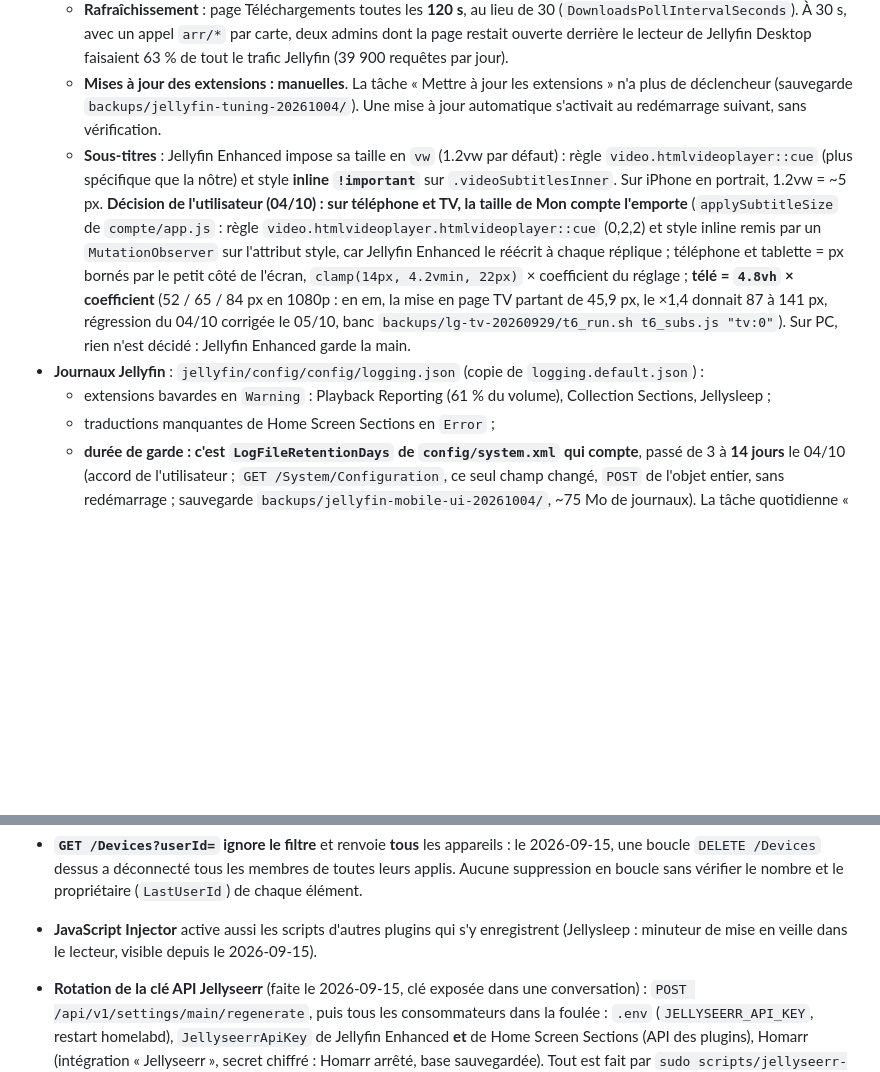
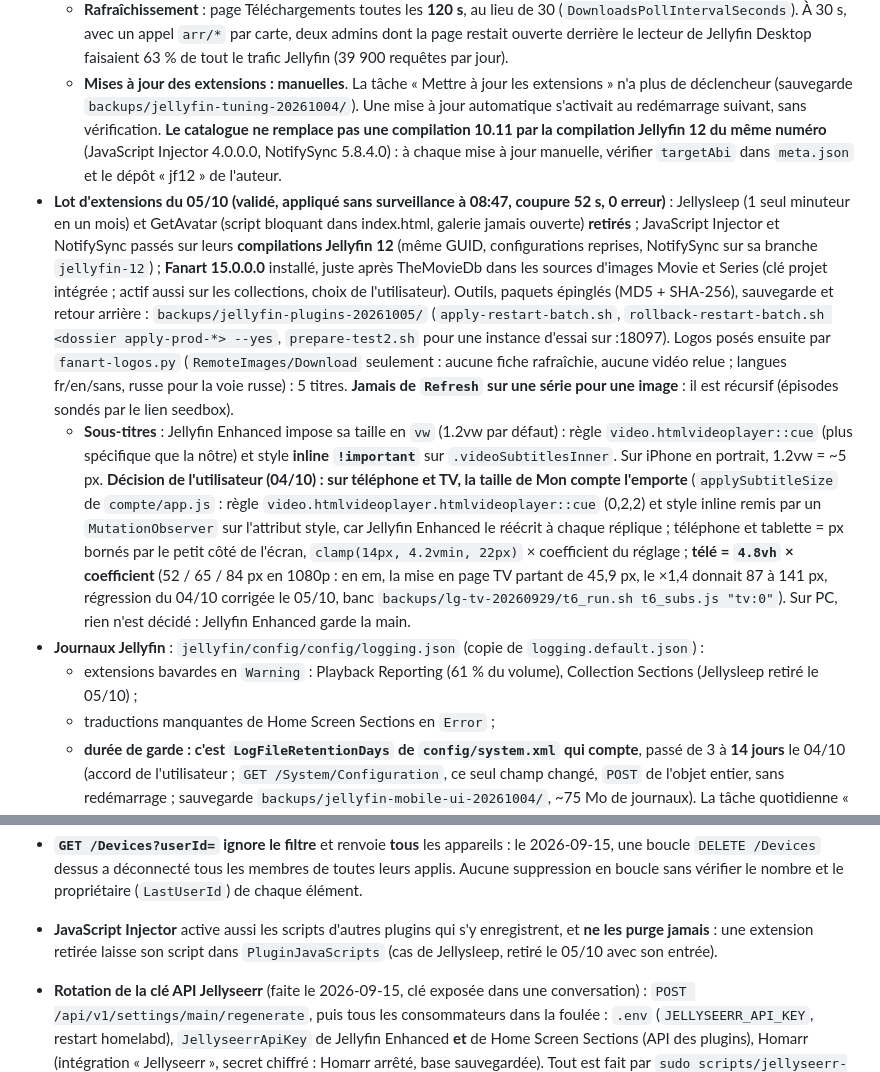
Before and after one commit to HaradasCYB/groscailloux-homelab, a Markdown page: CLAUDE.md, 2 parts joined by grey strips. Rendered like a GitHub page; blank space fills up the shorter version.

Commit message:
Plugin batch applied (Jellysleep and GetAvatar removed, Jellyfin 12 builds, Fanart), Fanart logos
Applied unattended on 05/10 at 08:47 by the rehearsed batch (52 s outage, 11/11 checks, 0 errors): Jellysleep and
GetAvatar removed with their leftovers, JavaScript Injector and NotifySync on their Jellyfin 12 builds (same GUIDs and
configs), Fanart 15.0.0.0 after TheMovieDb for movies and series. Five missing logos fetched with RemoteImages/Download
only (no item refresh, no video read). Documented: the catalogue never swaps a 10.11 build for the Jellyfin 12 build of
the same version, and JavaScript Injector never purges scripts of removed plugins.

Co-Authored-By: Claude Opus 5.5 <noreply@anthropic.com>
Claude-Session: https://claude.ai/code/session_013YbQ97xD2JW8cNbq5EbBn4

```diff
--- a/CLAUDE.md
+++ b/CLAUDE.md
@@ -731,7 +731,19 @@ journalctl -u homelabd -f
     Desktop faisaient 63 % de tout le trafic Jellyfin (39 900 requêtes par jour).
   - **Mises à jour des extensions : manuelles**. La tâche « Mettre à jour les extensions » n'a plus de déclencheur
     (sauvegarde `backups/jellyfin-tuning-20261004/`). Une mise à jour automatique s'activait au redémarrage suivant,
-    sans vérification.
+    sans vérification. **Le catalogue ne remplace pas une compilation 10.11 par la compilation Jellyfin 12 du même numéro**
+    (JavaScript Injector 4.0.0.0, NotifySync 5.8.4.0) : à chaque mise à jour manuelle, vérifier `targetAbi` dans
+    `meta.json` et le dépôt « jf12 » de l'auteur.
+- **Lot d'extensions du 05/10 (validé, appliqué sans surveillance à 08:47, coupure 52 s, 0 erreur)** : Jellysleep (1 seul
+  minuteur en un mois) et GetAvatar (script bloquant dans index.html, galerie jamais ouverte) **retirés** ; JavaScript
+  Injector et NotifySync passés sur leurs **compilations Jellyfin 12** (même GUID, configurations reprises, NotifySync sur
+  sa branche `jellyfin-12`) ; **Fanart 15.0.0.0** installé, juste après TheMovieDb dans les sources d'images Movie et Series
+  (clé projet intégrée ; actif aussi sur les collections, choix de l'utilisateur). Outils, paquets épinglés (MD5 +
+  SHA-256), sauvegarde et retour arrière : `backups/jellyfin-plugins-20261005/` (`apply-restart-batch.sh`,
+  `rollback-restart-batch.sh <dossier apply-prod-*> --yes`, `prepare-test2.sh` pour une instance d'essai sur :18097).
+  Logos posés ensuite par `fanart-logos.py` (`RemoteImages/Download` seulement : aucune fiche rafraîchie, aucune vidéo
+  relue ; langues fr/en/sans, russe pour la voie russe) : 5 titres. **Jamais de `Refresh` sur une série pour une image** :
+  il est récursif (épisodes sondés par le lien seedbox).
   - **Sous-titres** : Jellyfin Enhanced impose sa taille en `vw` (1.2vw par défaut) : règle
     `video.htmlvideoplayer::cue` (plus spécifique que la nôtre) et style **inline `!important`** sur
     `.videoSubtitlesInner`. Sur iPhone en portrait, 1.2vw = ~5 px. **Décision de l'utilisateur (04/10) : sur téléphone
@@ -743,7 +755,8 @@ journalctl -u homelabd -f
     le 05/10, banc `backups/lg-tv-20260929/t6_run.sh t6_subs.js "tv:0"`). Sur PC, rien n'est décidé : Jellyfin Enhanced
     garde la main.
 - **Journaux Jellyfin** : `jellyfin/config/config/logging.json` (copie de `logging.default.json`) :
-  - extensions bavardes en `Warning` : Playback Reporting (61 % du volume), Collection Sections, Jellysleep ;
+  - extensions bavardes en `Warning` : Playback Reporting (61 % du volume), Collection Sections (Jellysleep retiré le
+    05/10) ;
   - traductions manquantes de Home Screen Sections en `Error` ;
   - **durée de garde : c'est `LogFileRetentionDays` de `config/system.xml` qui compte**, passé de 3 à **14 jours** le
     04/10 (accord de l'utilisateur ; `GET /System/Configuration`, ce seul champ changé, `POST` de l'objet entier, sans
@@ -1107,8 +1120,8 @@ journalctl -u homelabd -f
 - **`GET /Devices?userId=` ignore le filtre** et renvoie **tous** les appareils : le 2026-09-15, une boucle
   `DELETE /Devices` dessus a déconnecté tous les membres de toutes leurs applis. Aucune suppression en boucle
   sans vérifier le nombre et le propriétaire (`LastUserId`) de chaque élément.
-- **JavaScript Injector** active aussi les scripts d'autres plugins qui s'y enregistrent (Jellysleep : minuteur
-  de mise en veille dans le lecteur, visible depuis le 2026-09-15).
+- **JavaScript Injector** active aussi les scripts d'autres plugins qui s'y enregistrent, et **ne les purge jamais** :
+  une extension retirée laisse son script dans `PluginJavaScripts` (cas de Jellysleep, retiré le 05/10 avec son entrée).
 - **Rotation de la clé API Jellyseerr** (faite le 2026-09-15, clé exposée dans une conversation) : `POST
   /api/v1/settings/main/regenerate`, puis tous les consommateurs dans la foulée : `.env` (`JELLYSEERR_API_KEY`,
   restart homelabd), `JellyseerrApiKey` de Jellyfin Enhanced **et** de Home Screen Sections (API des plugins),
```
Also changed, not shown: CHANGELOG.md (+4 -0 lines).
